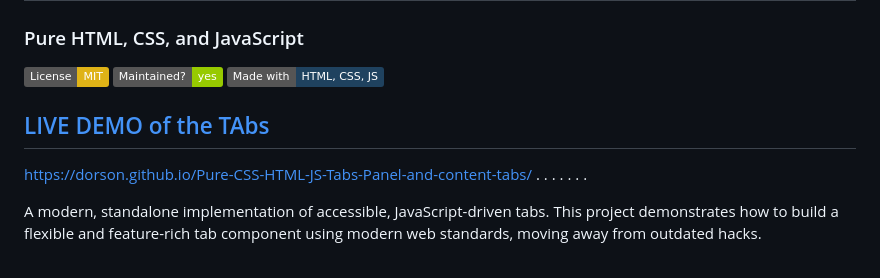
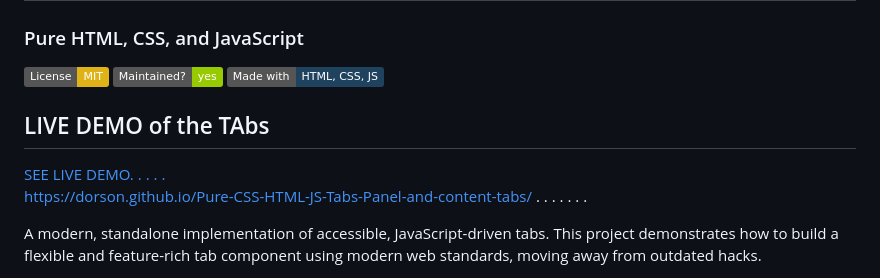
Before and after one commit to tllanka/Pure-CSS-HTML-JS-Tabs-Panel-and-content-tabs, a Markdown page: README.md, the part around the change. GitHub-like rendering; badges without logos.

```diff
--- a/README.md
+++ b/README.md
@@ -22,10 +22,11 @@ need to layer with tabs that are scroll sticky or nested within other content.
   <img src="https://img.shields.io/badge/Maintained%3F-yes-green.svg" alt="Maintained">
   <img src="https://img.shields.io/badge/Made%20with-HTML%2C%20CSS%2C%20JS-1f425f.svg" alt="Made with HTML, CSS, JS">
 
+
+## LIVE DEMO of the TAbs
 <a href="https://dorson.github.io/Pure-CSS-HTML-JS-Tabs-Panel-and-content-tabs/">
 
-## LIVE DEMO of the TAbs
-
+SEE LIVE DEMO. . . . .
 https://dorson.github.io/Pure-CSS-HTML-JS-Tabs-Panel-and-content-tabs/
 . . . . . . .
 </a>
```
